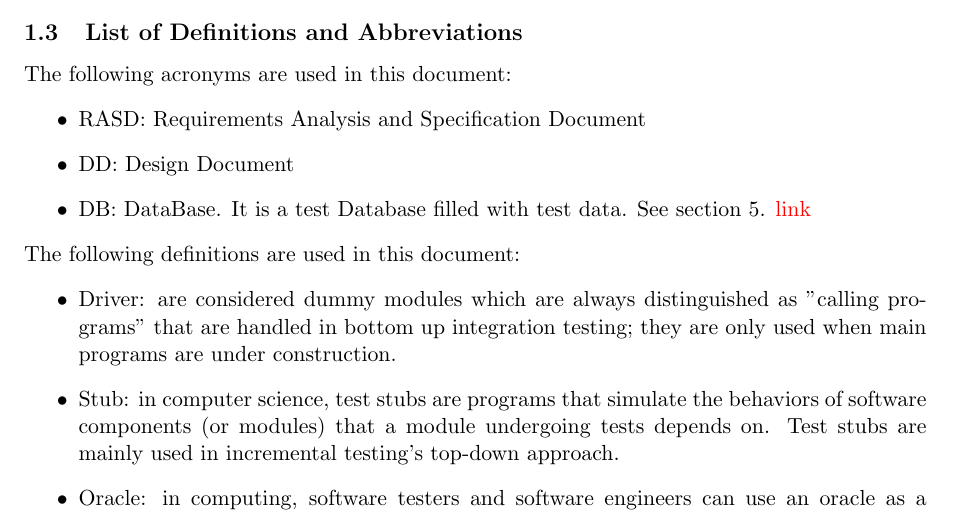
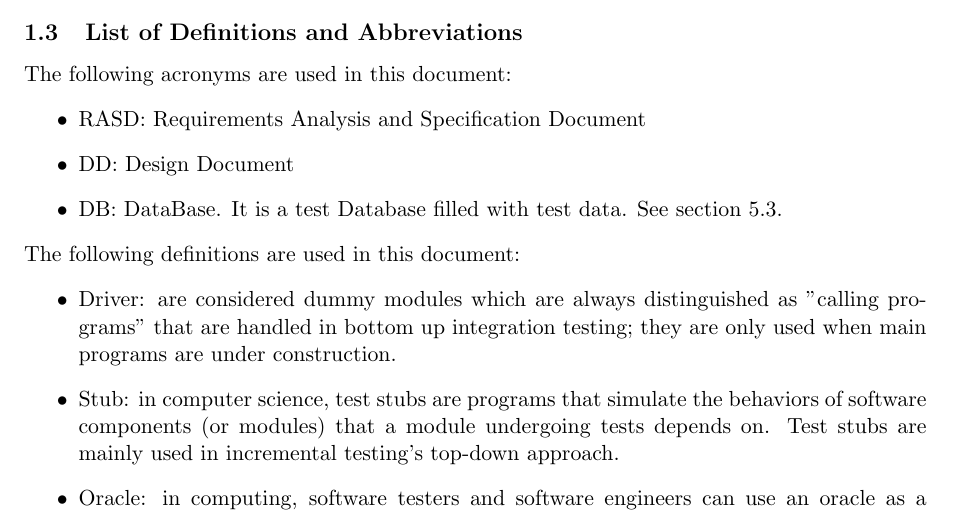
Before and after one commit to alessandrobaldassari/se2-polimi-baldassari-bendin-giarola, a LaTeX document (Integration Test Plan/ITPTeXstudio.tex): part of page 5 of 31, cut so that both start at the same text. Compiled offline with pdfLaTeX.

Commit message:
ITP update: fixed wrong link to section 5.3

```diff
--- a/Integration Test Plan/ITPTeXstudio.tex
+++ b/Integration Test Plan/ITPTeXstudio.tex
@@ -119,7 +119,7 @@ Assignment 4: Integration Test Plan\\
 		\begin{itemize}
 			\item RASD: Requirements Analysis and Specification Document
 			\item DD: Design Document
-			\item DB: DataBase. It is a test Database filled with test data. See section 5. \textcolor{red}{link}
+			\item DB: DataBase. It is a test Database filled with test data. See section \ref{sec:5.3}.
 		\end{itemize}
 		The following definitions are used in this document:
 			\begin{itemize}
```
Also changed, not shown: Deliveries/Integration Test Plan/Integration Test Plan.pdf, Integration Test Plan/ITPTeXstudio.pdf, Integration Test Plan/ITPTeXstudio.tex (2 more changed lines), 3 other files.
